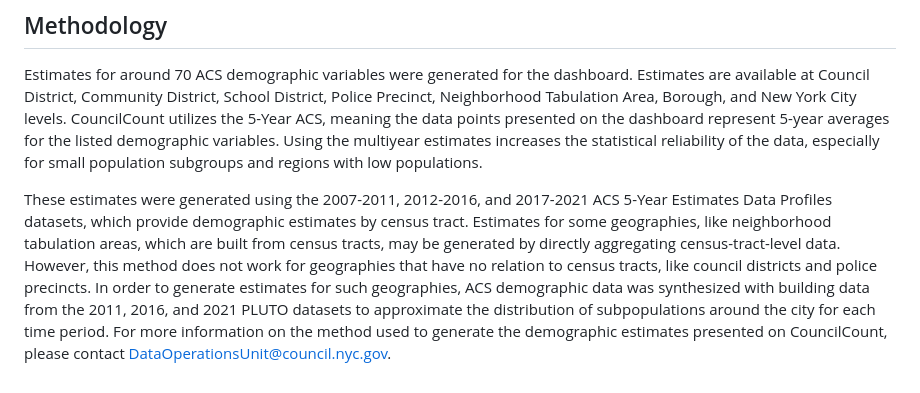
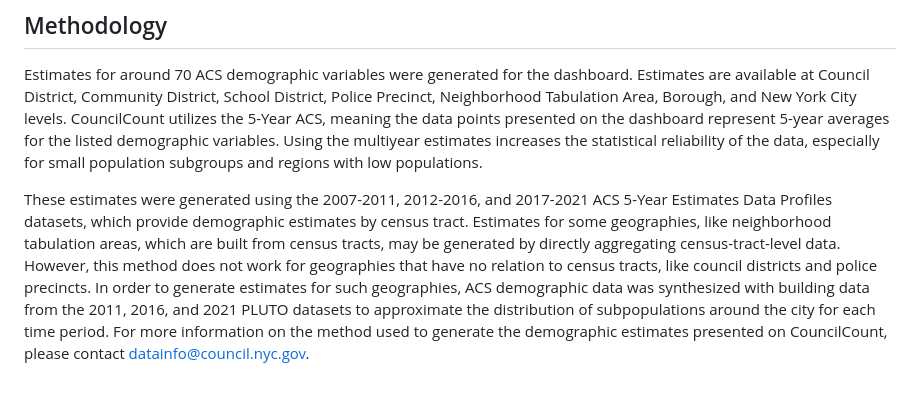
Before and after one commit to NewYorkCityCouncil/councilcount, a Markdown page: README.md, the part around the change. GitHub-like rendering.

Commit message:
Update README.md
dataoperationsunit email is an internal email, an outside party won't be able to use, datainfo is a public facing email.

```diff
--- a/README.md
+++ b/README.md
@@ -116,4 +116,4 @@ automatically download as a CSV when the function runs.
 
 Estimates for around 70 ACS demographic variables were generated for the dashboard. Estimates are available at Council District, Community District, School District, Police Precinct, Neighborhood Tabulation Area, Borough, and New York City levels. CouncilCount utilizes the 5-Year ACS, meaning the data points presented on the dashboard represent 5-year averages for the listed demographic variables. Using the multiyear estimates increases the statistical reliability of the data, especially for small population subgroups and regions with low populations.
 
-These estimates were generated using the 2007-2011, 2012-2016, and 2017-2021 ACS 5-Year Estimates Data Profiles datasets, which provide demographic estimates by census tract. Estimates for some geographies, like neighborhood tabulation areas, which are built from census tracts, may be generated by directly aggregating census-tract-level data. However, this method does not work for geographies that have no relation to census tracts, like council districts and police precincts. In order to generate estimates for such geographies, ACS demographic data was synthesized with building data from the 2011, 2016, and 2021 PLUTO datasets to approximate the distribution of subpopulations around the city for each time period. For more information on the method used to generate the demographic estimates presented on CouncilCount, please contact DataOperationsUnit@council.nyc.gov.
+These estimates were generated using the 2007-2011, 2012-2016, and 2017-2021 ACS 5-Year Estimates Data Profiles datasets, which provide demographic estimates by census tract. Estimates for some geographies, like neighborhood tabulation areas, which are built from census tracts, may be generated by directly aggregating census-tract-level data. However, this method does not work for geographies that have no relation to census tracts, like council districts and police precincts. In order to generate estimates for such geographies, ACS demographic data was synthesized with building data from the 2011, 2016, and 2021 PLUTO datasets to approximate the distribution of subpopulations around the city for each time period. For more information on the method used to generate the demographic estimates presented on CouncilCount, please contact datainfo@council.nyc.gov.
```
